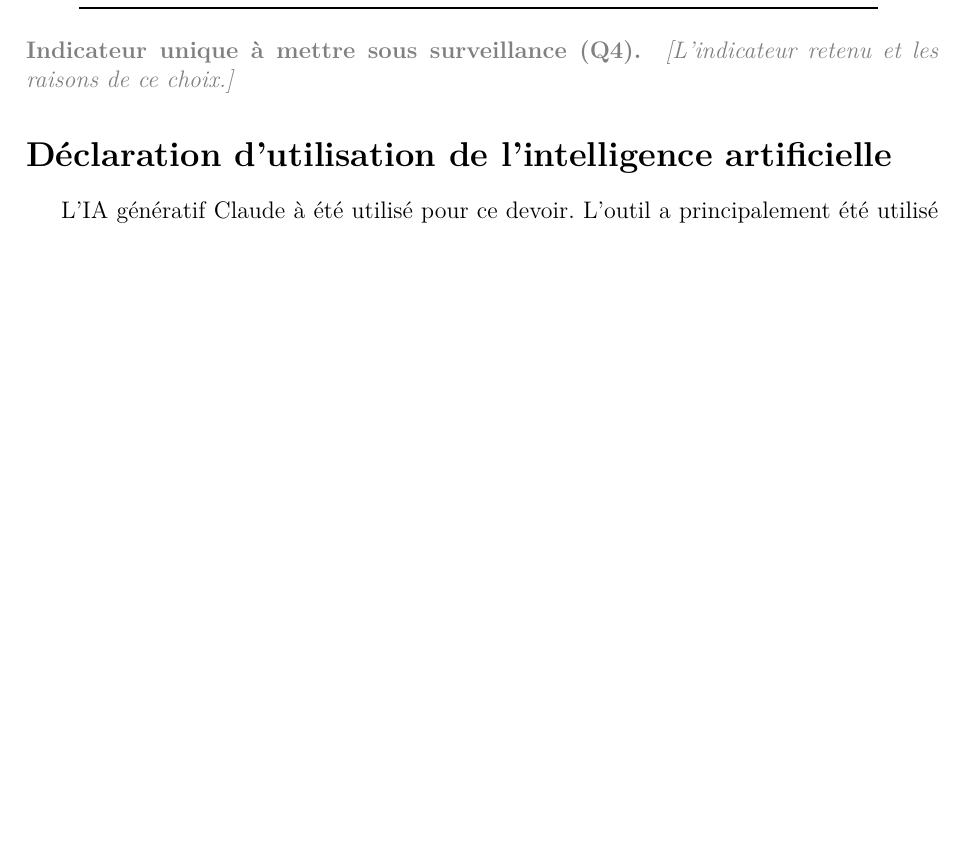
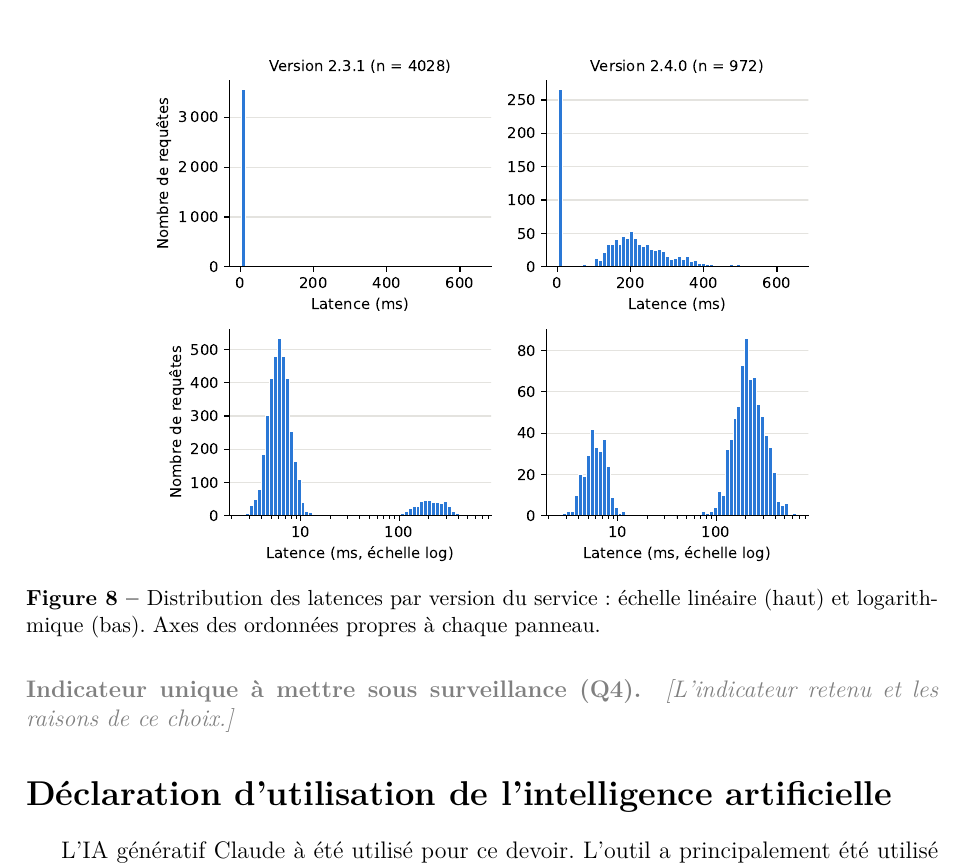
Before and after one commit to Dandalex/Devoir1ConceptStat, a LaTeX document (Dandrea_Devoir_I.tex): part of page 8 of 9 before the commit and part of page 9 of 9 after it, cut at the place of the change, the shorter picture padded with empty space. Compiled offline with pdfLaTeX.

Commit message:
Jeu 4 Q3 : histogrammes par version du service (Claude)
- Notebook : cellule « # [IA] » des histogrammes par version, échelles
  linéaire et logarithmique, sauvegardés dans figures/jeu4_hist_version.pdf.
- figures/jeu4_hist_version.pdf, produite par cette cellule (ajoutée malgré
  le *.pdf du .gitignore).
- Rapport : bloc figure « % [IA] » dans la Q3 du jeu 4.

Co-Authored-By: Claude Opus 5.5 <noreply@anthropic.com>

```diff
--- a/Dandrea_Devoir_I.tex
+++ b/Dandrea_Devoir_I.tex
@@ -439,6 +439,16 @@ Ensuite la figure logarithmique, on constate deux pics, un a gauche, et un plus
   \tbl{jeu4-Q3-version}
 \end{table}
 
+% [IA] Code généré par Claude : insertion de la figure des histogrammes par version du service (jeu 4, Q3)
+\begin{figure}[H]
+  \centering
+  \figplace[0.75\textwidth]{figures/jeu4_hist_version.pdf}
+  \caption{Distribution des latences par version du service : échelle
+    linéaire (haut) et logarithmique (bas). Axes des ordonnées propres à
+    chaque panneau.}
+  \label{fig:jeu4-version}
+\end{figure}
+
 
 \qst{Indicateur unique à mettre sous surveillance (Q4)}
 \ph{L'indicateur retenu et les raisons de ce choix.}
```
Also changed, not shown: figures/jeu4_hist_version.pdf (added), 1 other file.
